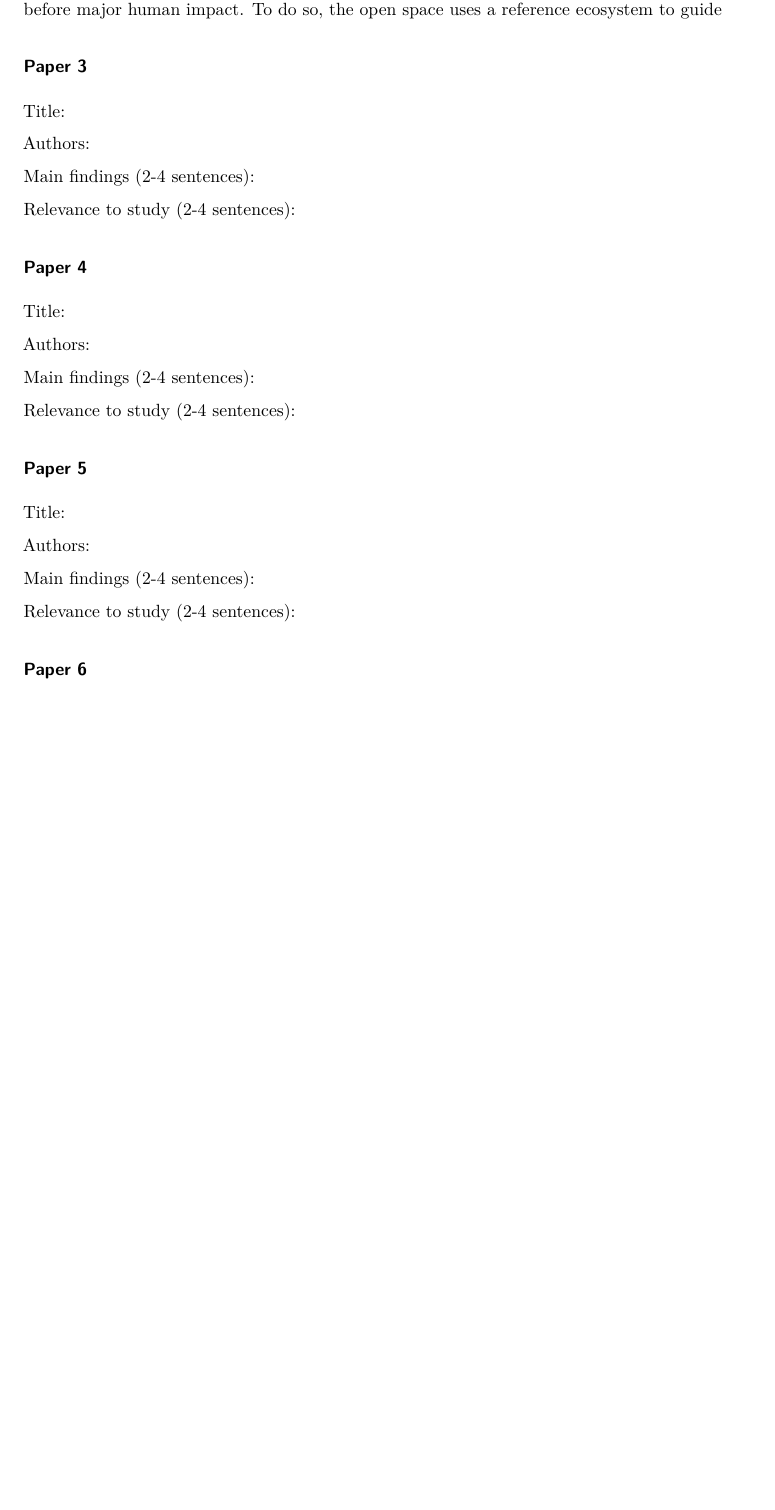
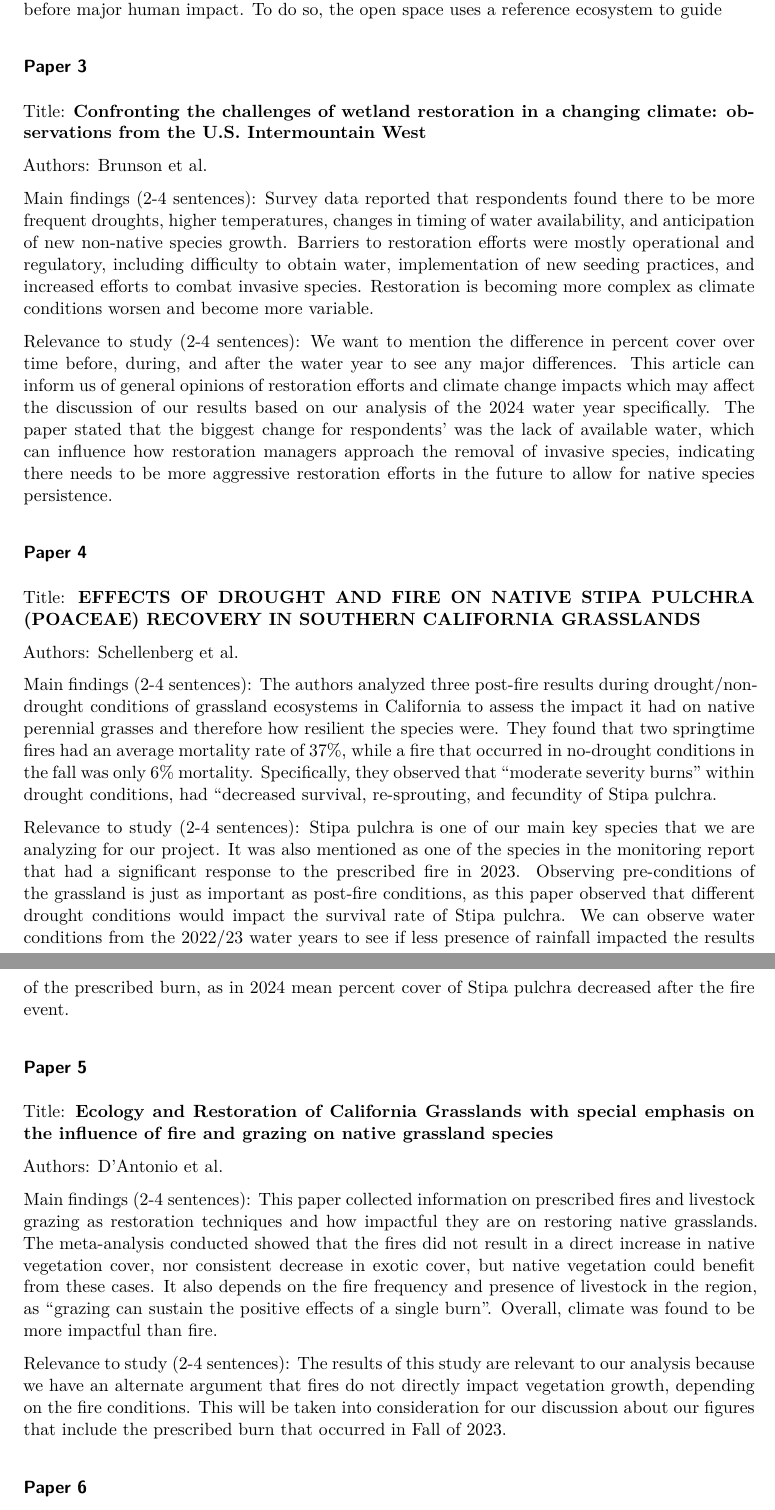
Before and after one commit to alyssahagele29/193-group-project, a Quarto document (code/lit_template.qmd): part of page 4 of 7 before the commit and two parts of pages 4 and 5 of 7 after it, the two joined at a grey line, cut so that both start at the same text, the shorter picture padded with empty space. Rendered offline with R 4.5, knitr and Pandoc in place of Quarto, then LaTeX, with nearby package versions.

Commit message:
added findings for papers 3-5

```diff
--- a/code/lit_template.qmd
+++ b/code/lit_template.qmd
@@ -95,33 +95,36 @@ Relevance to study (2-4 sentences): This paper is relevant to our study as the N
 
 ### Paper 3
 
-Title:
+Title: **Confronting the challenges of wetland restoration in a changing climate: observations from the U.S. Intermountain West**
 
-Authors:
 
-Main findings (2-4 sentences):
+Authors: Brunson et al.
 
-Relevance to study (2-4 sentences):
+Main findings (2-4 sentences): Survey data reported that respondents found there to be more frequent droughts, higher temperatures, changes in timing of water availability, and anticipation of new non-native species growth. Barriers to restoration efforts were mostly operational and regulatory, including difficulty to obtain water, implementation of new seeding practices, and increased efforts to combat invasive species. Restoration is becoming more complex as climate conditions worsen and become more variable.
+
+Relevance to study (2-4 sentences): We want to mention the difference in percent cover over time before, during, and after the water year to see any major differences. This article can inform us of general opinions of restoration efforts and climate change impacts which may affect the discussion of our results based on our analysis of the 2024 water year specifically. The paper stated that the biggest change for respondents' was the lack of available water, which can influence how restoration managers approach the removal of invasive species, indicating there needs to be more aggressive restoration efforts in the future to allow for native species persistence.
+
 
 ### Paper 4
 
-Title:
+Title: **EFFECTS OF DROUGHT AND FIRE ON NATIVE STIPA PULCHRA (POACEAE) RECOVERY IN SOUTHERN CALIFORNIA GRASSLANDS**
 
-Authors:
+Authors: Schellenberg et al.
 
-Main findings (2-4 sentences):
+Main findings (2-4 sentences): The authors analyzed three post-fire results during drought/non-drought conditions of grassland ecosystems in California to assess the impact it had on native perennial grasses and therefore how resilient the species were. They found that two springtime fires had an average mortality rate of 37%, while a fire that occurred in no-drought conditions in the fall was only 6% mortality. Specifically, they observed that "moderate severity burns" within drought conditions, had "decreased survival, re-sprouting, and fecundity of Stipa pulchra.
 
-Relevance to study (2-4 sentences):
+Relevance to study (2-4 sentences): Stipa pulchra is one of our main key species that we are analyzing for our project. It was also mentioned as one of the species in the monitoring report that had a significant response to the prescribed fire in 2023. Observing pre-conditions of the grassland is just as important as post-fire conditions, as this paper observed that different drought conditions would impact the survival rate of Stipa pulchra. We can observe water conditions from the 2022/23 water years to see if less presence of rainfall impacted the results of the prescribed burn, as in 2024 mean percent cover of Stipa pulchra decreased after the fire event.
 
 ### Paper 5
 
-Title:
+Title: **Ecology and Restoration of California Grasslands with special emphasis on the influence of fire and grazing on native grassland species**
 
-Authors:
+Authors: D'Antonio et al.
 
-Main findings (2-4 sentences):
+Main findings (2-4 sentences): This paper collected information on prescribed fires and livestock grazing as restoration techniques and how impactful they are on restoring native grasslands. The meta-analysis conducted showed that the fires did not result in a direct increase in native vegetation cover, nor consistent decrease in exotic cover, but native vegetation could benefit from these cases. It also depends on the fire frequency and presence of livestock in the region, as "grazing can sustain the positive effects of a single burn". Overall, climate was found to be more impactful than fire.
 
-Relevance to study (2-4 sentences):
+Relevance to study (2-4 sentences): The results of this study are relevant to our analysis because we have an alternate argument that fires do not directly impact vegetation growth, depending on the fire conditions. This will be taken into consideration for our discussion about our figures that include the prescribed burn that occurred in Fall of 2023.
+
 
 ### Paper 6
 
```
